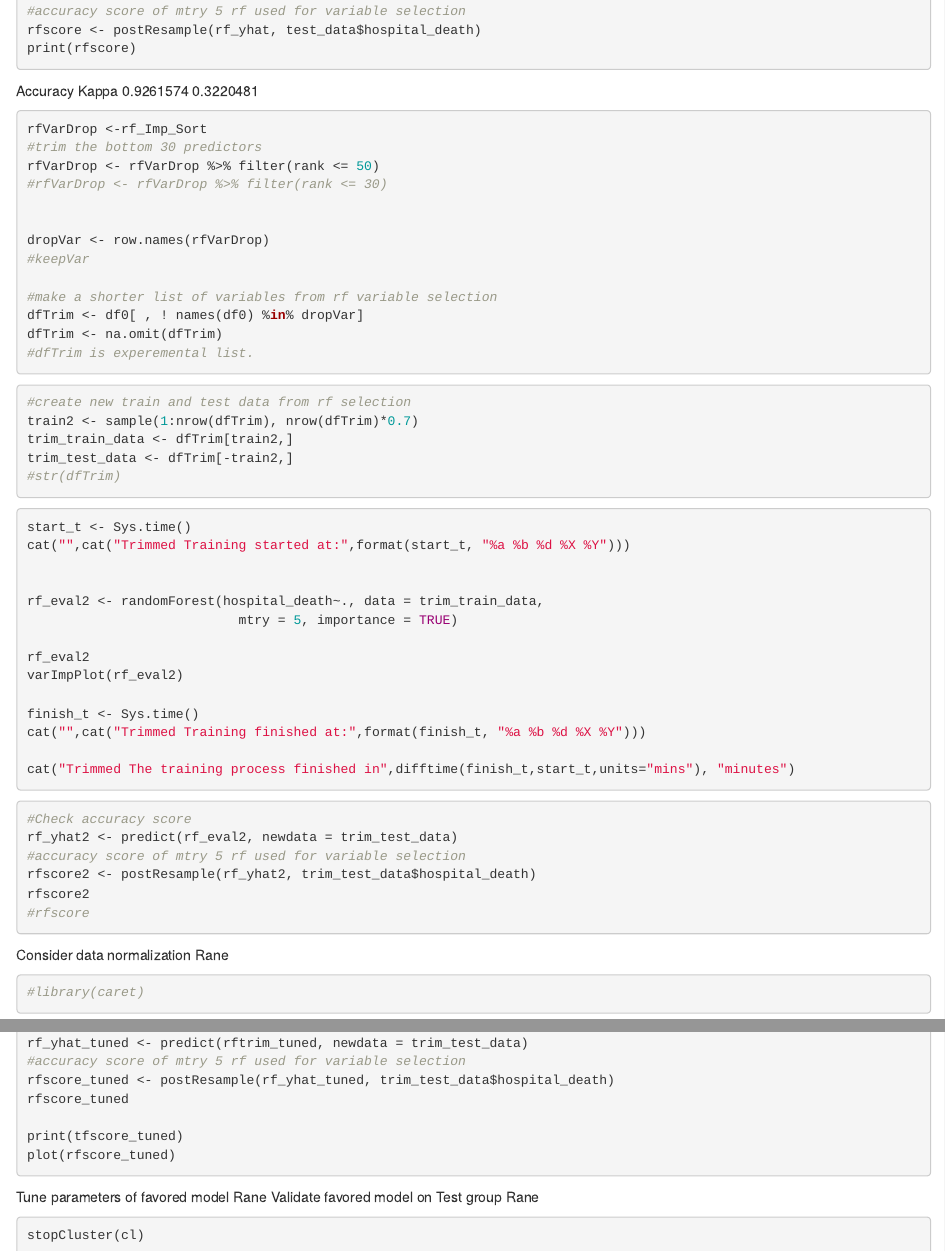
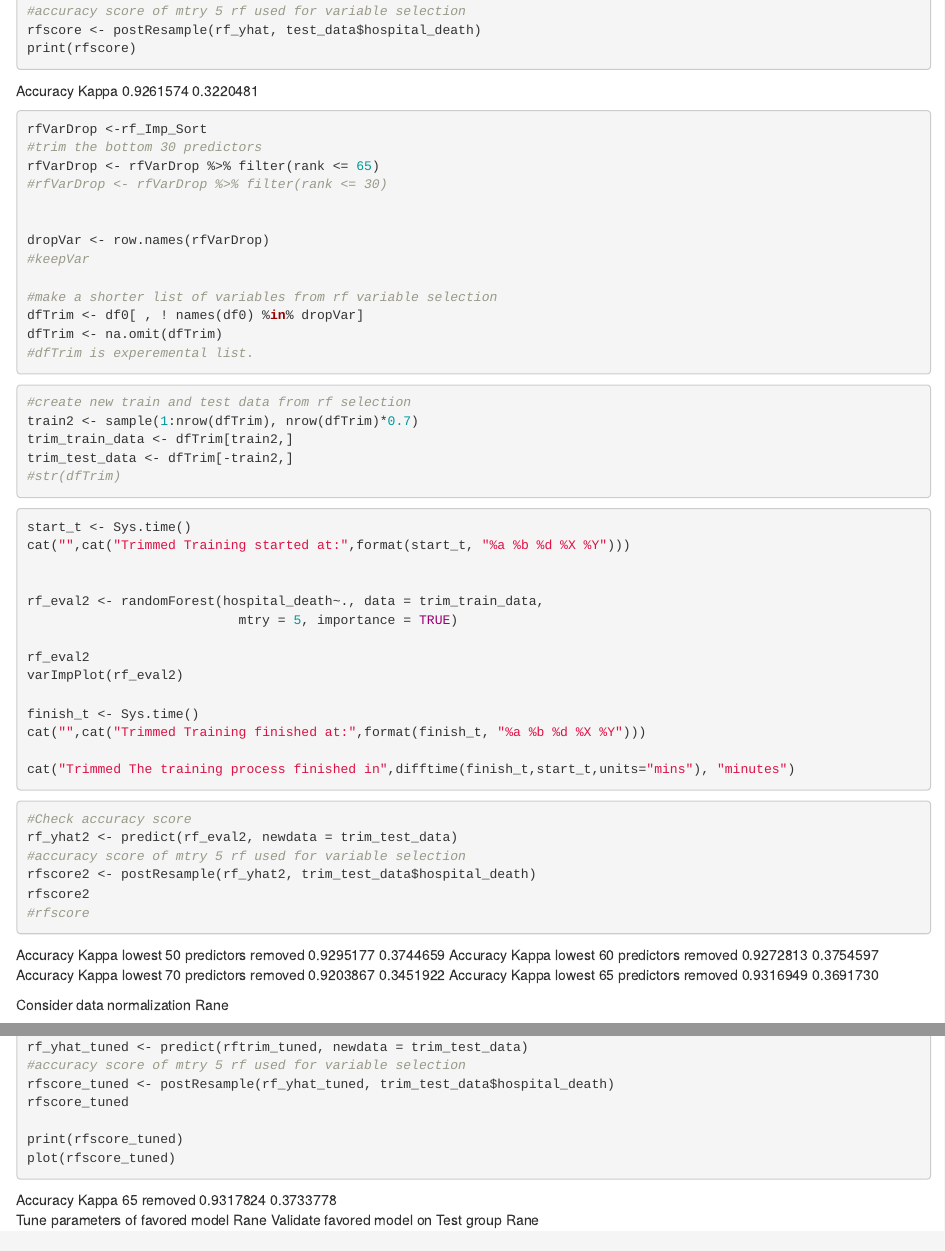
Before and after one commit to vvr9cn/patient-survival-prediction, an R Markdown document (psp.rmd): the page in a window 1100 px wide, from 2720 px down, and a second part further down, joined at a grey line. Rendered offline with R 4.5, knitr and Pandoc, with nearby package versions; the code chunks are not run, so their results and figures are left out.

Commit message:
Update psp.rmd
65 predictors removed

````diff
--- a/psp.rmd
+++ b/psp.rmd
@@ -182,7 +182,7 @@ print(rfscore)
 ```{r}
 rfVarDrop <-rf_Imp_Sort
 #trim the bottom 30 predictors
-rfVarDrop <- rfVarDrop %>% filter(rank <= 50)
+rfVarDrop <- rfVarDrop %>% filter(rank <= 65)
 #rfVarDrop <- rfVarDrop %>% filter(rank <= 30)
 
 
@@ -229,6 +229,16 @@ rfscore2 <- postResample(rf_yhat2, trim_test_data$hospital_death)
 rfscore2
 #rfscore
 ```
+
+ Accuracy     Kappa   lowest 50 predictors removed
+0.9295177 0.3744659
+ Accuracy     Kappa   lowest 60 predictors removed
+0.9272813 0.3754597
+Accuracy     Kappa    lowest 70 predictors removed
+0.9203867 0.3451922
+ Accuracy     Kappa    lowest 65 predictors removed
+0.9316949 0.3691730
+
 
 
 
@@ -321,10 +331,11 @@ rf_yhat_tuned <- predict(rftrim_tuned, newdata = trim_test_data)
 rfscore_tuned <- postResample(rf_yhat_tuned, trim_test_data$hospital_death)
 rfscore_tuned
 
-print(tfscore_tuned)
+print(rfscore_tuned)
 plot(rfscore_tuned)
 ```
-
+ Accuracy     Kappa  65 removed
+0.9317824 0.3733778
 Tune parameters of favored model                                    	Rane
 Validate favored model on Test group                                	Rane
 ```{r}
````
